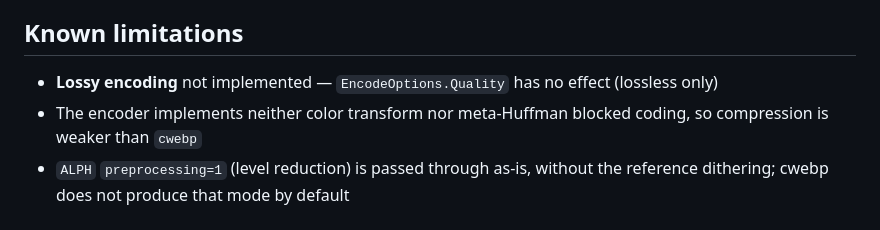
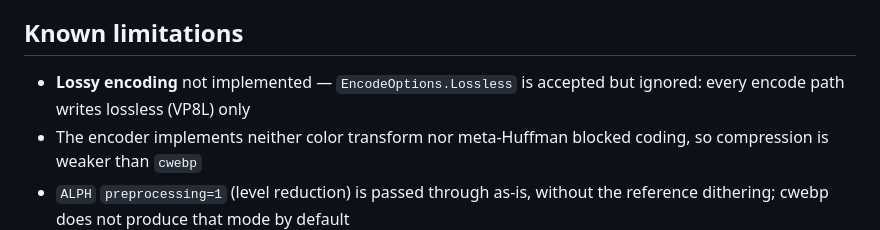
Before and after one commit to knoweather/simple-webp, a Markdown page: README.md, the part around the change. Rendered like a GitHub page.

```diff
--- a/README.md
+++ b/README.md
@@ -160,7 +160,7 @@ meta-Huffman / color transform yet).
 
 ## Known limitations
 
-- **Lossy encoding** not implemented — `EncodeOptions.Quality` has no effect (lossless only)
+- **Lossy encoding** not implemented — `EncodeOptions.Lossless` is accepted but ignored: every encode path writes lossless (VP8L) only
 - The encoder implements neither color transform nor meta-Huffman blocked
   coding, so compression is weaker than `cwebp`
 - `ALPH` `preprocessing=1` (level reduction) is passed through as-is, without
```
Also changed, not shown: README.zh-CN.md (+1 -1 lines).
